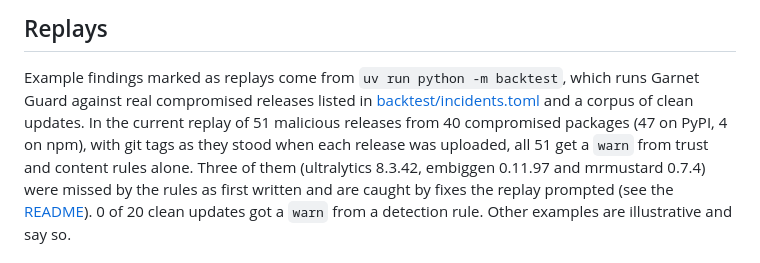
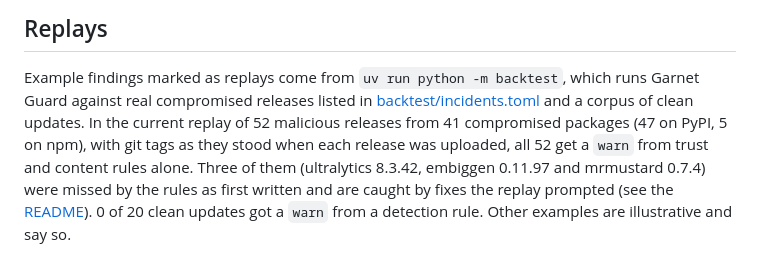
Before and after one commit to Orca-Solutions/garnet-guard, a Markdown page: docs/rules/README.md, the part around the change. GitHub-like rendering.

```diff
--- a/docs/rules/README.md
+++ b/docs/rules/README.md
@@ -73,9 +73,9 @@ What Garnet Guard couldn't evaluate, said out loud instead of passed.
 
 Example findings marked as replays come from `uv run python -m backtest`, which runs
 Garnet Guard against real compromised releases listed in [backtest/incidents.toml](https://github.com/orca-solutions/garnet-guard/blob/main/backtest/incidents.toml)
-and a corpus of clean updates. In the current replay of 51 malicious releases from 40
-compromised packages (47 on PyPI, 4 on npm), with git tags as they stood when each release
-was uploaded, all 51 get a `warn` from trust and content rules alone. Three of them
+and a corpus of clean updates. In the current replay of 52 malicious releases from 41
+compromised packages (47 on PyPI, 5 on npm), with git tags as they stood when each release
+was uploaded, all 52 get a `warn` from trust and content rules alone. Three of them
 (ultralytics 8.3.42, embiggen 0.11.97 and mrmustard 0.7.4) were missed by the rules as first
 written and are caught by fixes the replay prompted (see the [README](https://github.com/orca-solutions/garnet-guard#replays-of-real-malicious-releases)). 0 of 20 clean updates got a `warn` from a detection rule. Other examples are
 illustrative and say so.
```
Also changed, not shown: ARCHITECTURE.md (+1 -1 lines), README.md (+2 -2 lines).
